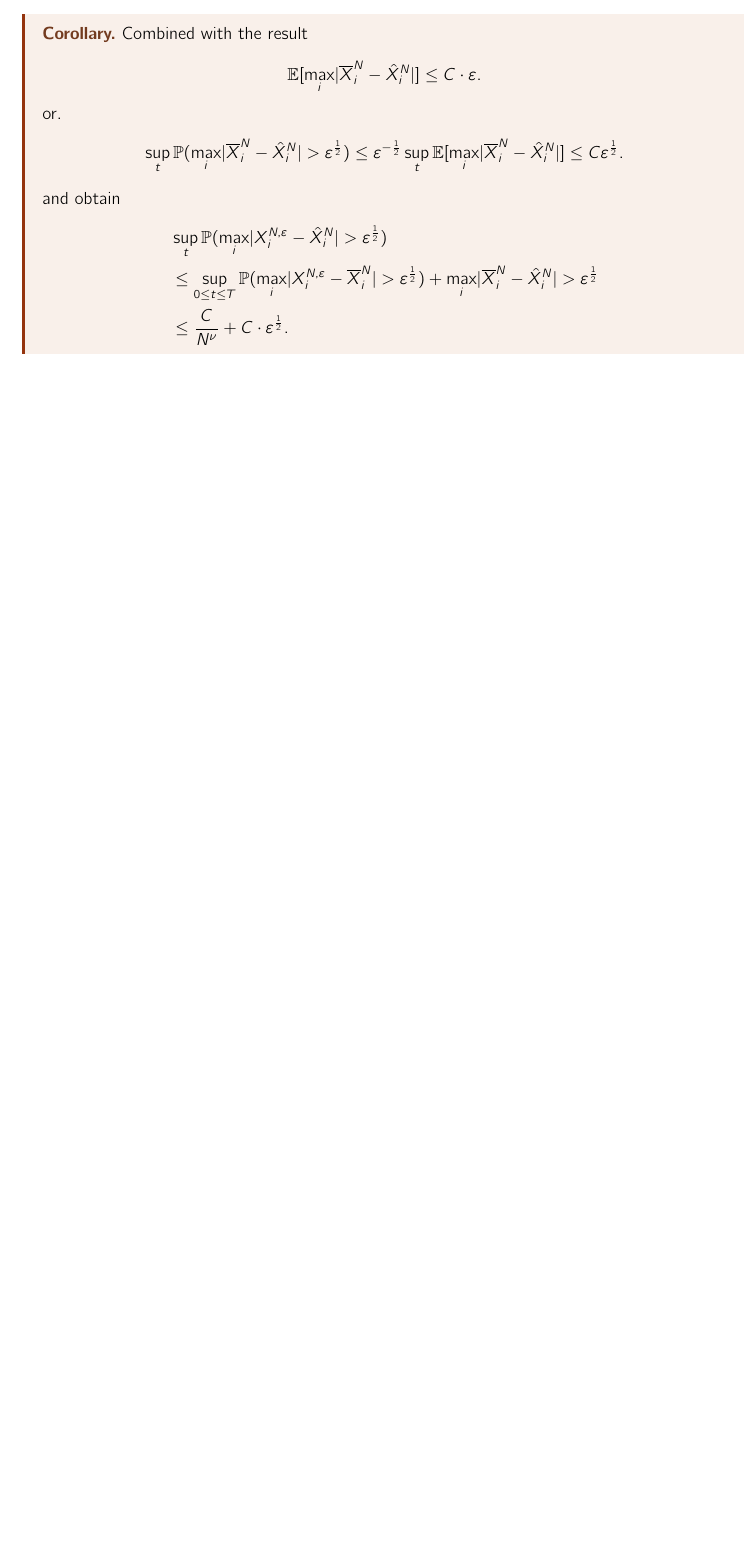
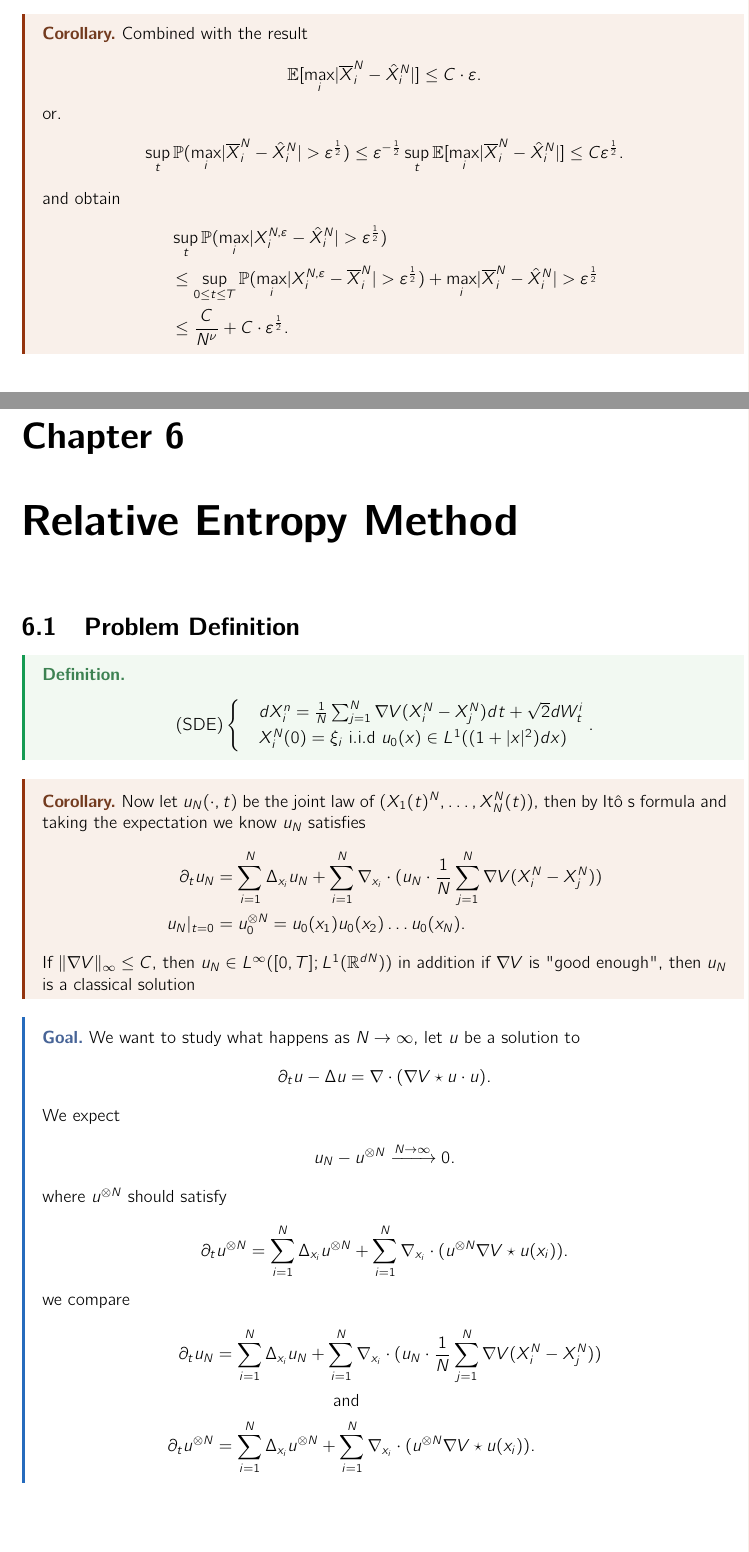
Before and after one commit to janik-git/course_notes, a LaTeX document (Semester_1/MeanField/notes/master.tex, which reads Semester_1/MeanField/notes/lectures_new/entropy_method.tex): part of page 98 of 98 before the commit and two parts of pages 97 and 98 of 101 after it, the two joined at a grey line, cut so that both start at the same text, the shorter picture padded with empty space. The pictures show the PDF file Semester_1/MeanField/notes/master.pdf that the author committed with the source.

Commit message:
feat: New Lecture Meanfield, veryy rough

```diff
--- /dev/null
+++ b/Semester_1/MeanField/notes/lectures_new/entropy_method.tex
@@ -0,0 +1,32 @@
+\chapter{Relative Entropy Method}
+\section{Problem Definition}
+\begin{Definition}
+\begin{align*}
+  (\text{SDE})\begin{cases}
+    &dX_i^n = \frac{1}{N}\sum_{j=1}^{N} \nabla V (X_i^{N}-X_j^{N}  )  dt + \sqrt{2}dW_t^i\\
+    &X_i^N(0) = \xi_i \text{ i.i.d } u_{0}(x) \in L^{1} ((1 + \abs{x}^2) dx)
+  \end{cases}
+.\end{align*}
+\end{Definition}
+\begin{corollary}
+Now let $u_N(*,t)$ be the joint law of $(X_1(t)^{N},\ldots ,X_N^{N}(t)   )$, then by It\^o s formula and taking the expectation we know $u_N$ satisfies
+\begin{align*}
+  \partial_t u_{N} &= \sum_{i=1}^{N} \Delta_{x_i} u_N + \sum_{i=1}^{N} \nabla_{x_i} * (u_N * \frac{1}{N} \sum_{j=1}^{N} \nabla V (X_i^{N}-X_j^{N}  ))\\
+  u_{N}\rvert_{t=0} &= u_0^{\otimes N}  = u_{0}(x_{1})u_{0}(x_{2})\ldots u_0(x_N)
+.\end{align*}
+If $\|\nabla V\|_{\infty} \le C$, then $u_N \in  L^{\infty}([0,T] ; L^{1}(\mathbb{R}^{dN} ) ) $ in addition if $\nabla V$ is "good enough", then $u_N$ is a classical solution
+\end{corollary}
+\begin{goal}
+We want to study what happens as $N\to \infty$, let $u$ be a solution to
+\begin{align*}
+  \partial_t u - \Delta u = \nabla * (\nabla V \star  u * u)
+.\end{align*}
+We expect
+\begin{align*}
+  u_N - u^{\otimes N}  \xrightarrow{N\to \infty} 0
+.\end{align*}
+where  $u^{\otimes N} $ should satisfy
+\begin{align*}
+  \partial_t u^{\otimes N}  = \sum_{i=1}^{N} \Delta _{x_i}  u^{\otimes N}  + \sum_{i=1}^{N} \nabla_{x_i}  * (u^{\otimes N} \nabla V \star u(x_i) )
+.\end{align*}
+we compare
@@ -0,0 +58,14 @@
+                                                                                             &= \int_{\mathbb{R}^{d} } \partial_t u_{1} \log \frac{u_{1}}{u_{2}} + \int u_{1} \frac{u_{2}}{u_{1}}(\partial_t \frac{u_{1}}{u_{2}})
+ .\end{align*}
+\end{definition}
+\begin{align*}
+  \mathcal{H}(u_N | u^{\otimes N}) = \mathcal{H}_N(u_N | u^{\otimes N} ) = \frac{1}{N} \int_{\mathbb{R}^{dN} } \frac{u_N}{u^{\otimes n} } \log \frac{u_N}{u^{\otimes N} } u^{\otimes N}  dx_{1}\ldots dx_N
+.\end{align*}
+We study
+\begin{align*}
+  \frac{d}{dt} \mathcal{H}(u_N | u^{\otimes N}) &= \frac{1}{N} \int_{\mathbb{R}^{dN} } \partial_t u_N  \log \frac{u_N}{u^{\otimes N} }d(x_{1},\ldots x_N) + \frac{1}{N} \int u^{\otimes N}  \partial_t (\frac{u_N}{u^{\otimes N} }) d\underbrace{(x_{1},\ldots ,x_N)}_{X_N} \\
+                                                &= \frac{1}{N} \int_{\mathbb{R}^{dN} } \partial_t u_N  \log \frac{u_N}{u^{\otimes N} }dX_N + \frac{1}{N} \int \partial_t u_N - u_N \frac{u^{\otimes N}}{(u^{\otimes N} )^2} u^{\otimes N} dX_N\\
+                                                &= \frac{1}{N} \int_{\mathbb{R}^{dN} }- \sum_{i=1}^{N}(\nabla_{x_i} u_N + u_N \frac{1}{N} \sum_{j=1}^{N} \nabla V (x_i-x_j) ) \nabla_{x_i} \log \frac{u_N}{u^{\otimes N} } dX_N\\
+                                                &\quad - \frac{1}{N} \int_{\mathbb{R}^{dN} }-  \sum_{i=1}^{N}(\nabla_{x_i} u^{\otimes N}  + u^{\otimes N} \nabla V \star u(x_i) ) \underbrace{\nabla_{x_i}(\frac{u_N}{u^{\otimes N} })}_{= \frac{u_N}{u^{\otimes N} }*\nabla_{x_i} \log \frac{u_N}{u^{\otimes N} }}dX_N\\
+                                                &= \frac{1}{N} \int_{\mathbb{R}^{dN} } \sum_{i=1}^{N}(-\nabla_{x_i}u_N + \nabla_{x_i} u^{\otimes N}*\frac{u_N}{u^{\otimes N} } ) \nabla_{x_i} \log \frac{u_N}{u^{\otimes N} } dX_N\\
+                                                &\quad + \frac{1}{N} \int_{\mathbb{R}^{dN} } \left(\sum_{i=1}^{N} \nabla V \star  u(x_i)  - \frac{1}{N} \sum_{j=1}^{N}  \nabla V(x_i - x_j) \right)u_N \nabla_{x_i} \log \frac{u_N}{u^{\otimes N} } dX_N
@@ -0,0 +75,15 @@
+  \frac{d}{dt} \mathcal{H}(u^{N} | u^{\otimes N}  ) &= -   \frac{1}{N} \int_{\mathbb{R}^{dN} } \sum_{i=1}^{N}  \abs*{\nabla_{x_i} \log \frac{u_N}{u^{\otimes N} }}^2 u_N d X_N\\
+                                                    &\quad - \frac{1}{N} \sum_{i=1}^{N} \int_{\mathbb{R}^{dN} }  \nabla_{x_i} \log \frac{u_N}{u^{\otimes N} } \left[ u_N \left(\nabla V \star u(x_i) - \frac{1}{N} \sum_{j=1}^{N} \nabla V(x_i-x_j) \right) \right]  dX_N\\
+                                                    &\le - \frac{1}{N} \int_{\mathbb{R}^{dN} } \sum_{i=1}^{N} \abs{\nabla_{x_i} \log \frac{u_N}{u^{\otimes N} }}^2 u_N dX_N \\
+                                                    &\quad + \frac{1}{2} \int_{\mathbb{R}^{dN} } u_N \frac{1}{N} \sum_{i=1}^{N}  \abs*{\nabla V \star  u (x_i) - \frac{1}{N} \nabla V(x_i-x_j) }^2 dX_N\\
+                                                    &= -\frac{1}{2N} \int_{\mathbb{R}^{dN} } \sum_{i=1}^{N} \abs*{\nabla_{x_i} \log  \frac{u_N}{u^{\otimes N} }}^2 u_N dX_N + \frac{1}{2} \E\left[\frac{1}{N} \sum_{i=1}^{N} \abs*{\nabla V \star  u(X_i)-\nabla V \star  \mu_N(X_i)}^2 \right] \marginnote{\footnotesize $X_i$ stochastic}\\
+                                                    &= I + II
+.\end{align*}
+If  for some $\theta  > 0$
+\begin{align*}
+  II \le   \frac{C}{N^{\theta } }
+.\end{align*}
+Then  $\mathcal{H}(u_N | u^{\otimes N} ) \le \frac{C}{N^{\theta } } t $. Notice that
+\begin{align*}
+  \mathcal{H}(u_N | u^{\otimes N} )\rvert_{t=0}  = 0
+.\end{align*}
@@ -0,0 +103,8 @@
+\begin{align*}
+  \|u_N^{(1)}-U \|_{L^2}^{2} \le  2 \mathcal{H}_1(u_{N}^{(1)} | u )
+.\end{align*}
+\begin{lemma}[Csisz\`ar-Kullback-Pinsker]
+ For $0\le f,g \in  L^{1}(\mathbb{R}^{d} ) $ the entropy of $f$ and $g$
+ \begin{align*}
+   \mathcal{H}(f | g) = \int_{\mathbb{R}^{d} } f \log \frac{f}{g}
+ .\end{align*}
@@ -0,0 +119,9 @@
+ if $\|f\|_{L^{1}} = \|g\|_{L^{1} } $, then
+ \begin{align*}
+   \int_{\mathbb{R}^{d} } \frac{f}{g} \log  \frac{f}{g} g dx \ge \int  \frac{f}{g} * g dx - \int g dx = 0
+ .\end{align*}
+ this means for two probability densities ($\|\mu \|_{L^{1} }=\|\nu \|_{L^{1} } = 1$) the entropy is always positive\\[1ex]
+ The inequality then states that if $\|f\|_{L^{1} } = \|g\|_{L^{1} }$ it holds
+ \begin{align*}
+   \|f-g\|_{L^{1} }^2 \le 2 \mathcal{H}(f | g)
+ .\end{align*}
@@ -0,0 +135,9 @@
+                                      &\le  3 \frac{2}{3} \left( \int \frac{f}{g} \log \frac{f}{g} g dx - \int (\frac{f}{g} - 1) g dx \right) \\
+                                      &= 2 \int f \log \frac{f}{g} dx\\
+                                      &= 2 \mathcal{H}(f|g)
+ .\end{align*}
+ since $\|f\|_{L^{1} } = \|g\|_{L^{1} }$ we may assume $\|f\|_{L^1} = 1$ \\
+ Where we used
+\begin{align*}
+  r \log  r - r + 1 \ge  \frac{3}{2} \frac{(r-1)^2}{r+2} \quad \forall  r \ge 0
+.\end{align*}
```
Also changed, not shown: Semester_1/MeanField/notes/lectures_new/pde_approach_mve.tex (+0 -1 lines), Semester_1/MeanField/notes/master.tex (+1 -0 lines), preamble/environments.tex (+1 -0 lines), Semester_1/MeanField/notes/master.pdf, Semester_1/MeanField/notes/lectures_new/entropy_method.tex (64 more changed lines).
